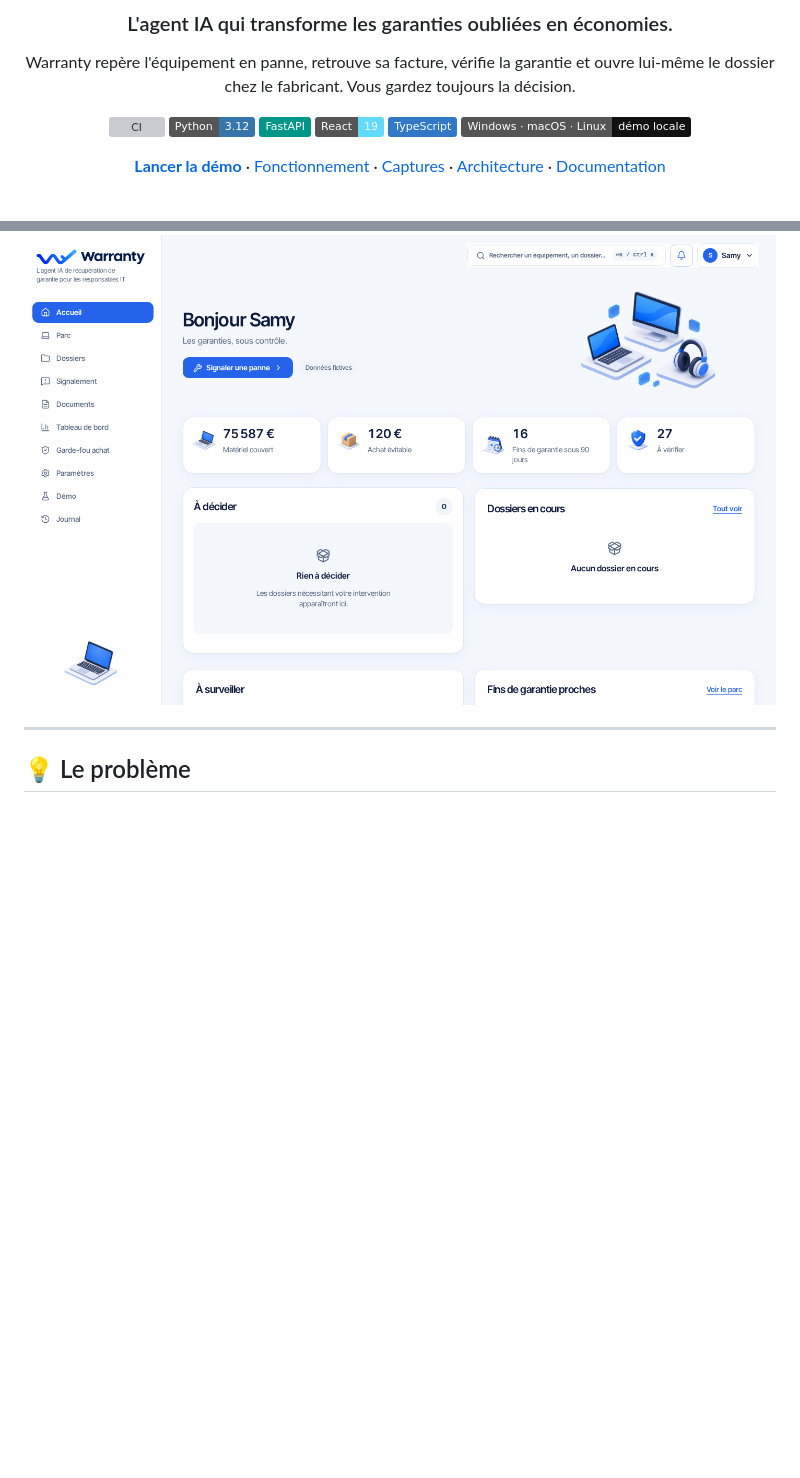
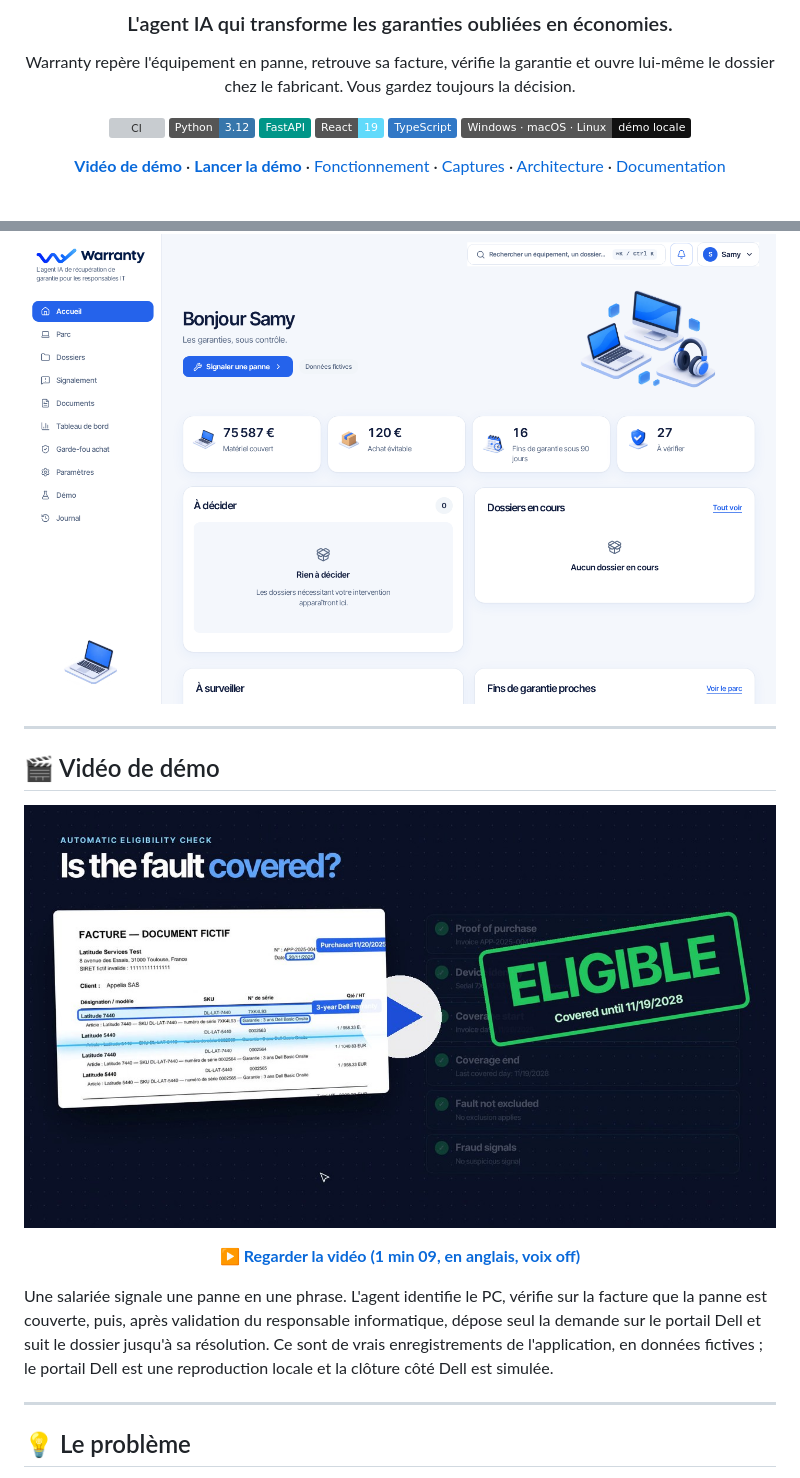
Before and after one commit to barrage75/WarrantyPilot, a Markdown page: README.md, 2 parts joined by grey strips. GitHub-like rendering; pictures changed too: docs/images/demo-video-poster.jpg (added); badges without logos; blank space fills up the shorter version; grey boxes are pictures that could not be loaded.

Commit message:
docs: add English demo video to README
Co-Authored-By: Devin AI <158243242+devin-ai-integration[bot]@users.noreply.github.com>

```diff
--- a/README.md
+++ b/README.md
@@ -16,13 +16,27 @@ et ouvre lui-même le dossier chez le fabricant. Vous gardez toujours la décisi
 ![TypeScript](https://img.shields.io/badge/TypeScript-3178C6?logo=typescript&logoColor=white)
 ![Windows · macOS · Linux](https://img.shields.io/badge/Windows%20%C2%B7%20macOS%20%C2%B7%20Linux-démo%20locale-111111)
 
-[**Lancer la démo**](#-lancer-la-démo-en-5-minutes) · [Fonctionnement](#-comment-ça-marche) · [Captures](#-aperçu) · [Architecture](#-architecture) · [Documentation](#-documentation)
+[**Vidéo de démo**](#-vidéo-de-démo) · [**Lancer la démo**](#-lancer-la-démo-en-5-minutes) · [Fonctionnement](#-comment-ça-marche) · [Captures](#-aperçu) · [Architecture](#-architecture) · [Documentation](#-documentation)
 
 <br/>
 
 <img src="docs/images/accueil.png" alt="Accueil de Warranty" width="900"/>
 
 </div>
+
+---
+
+## 🎬 Vidéo de démo
+
+<div align="center">
+
+<a href="docs/demo/warranty-demo-en.mp4"><img src="docs/images/demo-video-poster.jpg" alt="Vidéo de démo de Warranty (1 min 09, en anglais)" width="900"/></a>
+
+**[▶ Regarder la vidéo (1 min 09, en anglais, voix off)](docs/demo/warranty-demo-en.mp4)**
+
+</div>
+
+Une salariée signale une panne en une phrase. L'agent identifie le PC, vérifie sur la facture que la panne est couverte, puis, après validation du responsable informatique, dépose seul la demande sur le portail Dell et suit le dossier jusqu'à sa résolution. Ce sont de vrais enregistrements de l'application, en données fictives ; le portail Dell est une reproduction locale et la clôture côté Dell est simulée.
 
 ---
 
```
Also changed, not shown: 1 other file.
